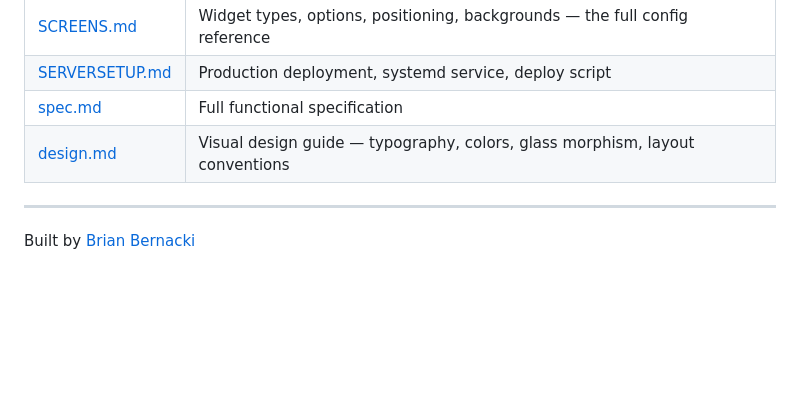
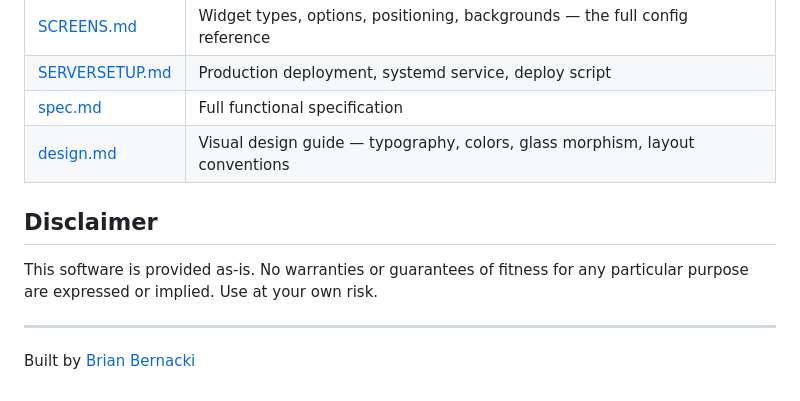
Before and after one commit to BrianB-22/bboard, a Markdown page: README.md, the part around the change. GitHub-like rendering; blank space fills up the shorter version.

Commit message:
README: add disclaimer — no warranties or fitness for use implied
Co-Authored-By: Claude Sonnet 4.6 <noreply@anthropic.com>

```diff
--- a/README.md
+++ b/README.md
@@ -92,6 +92,10 @@ bboard is designed for a private LAN and is not hardened for public hosting. The
 | [spec.md](spec.md) | Full functional specification |
 | [design.md](design.md) | Visual design guide — typography, colors, glass morphism, layout conventions |
 
+## Disclaimer
+
+This software is provided as-is. No warranties or guarantees of fitness for any particular purpose are expressed or implied. Use at your own risk.
+
 ---
 
 Built by [Brian Bernacki](https://bernacki.me)
```
